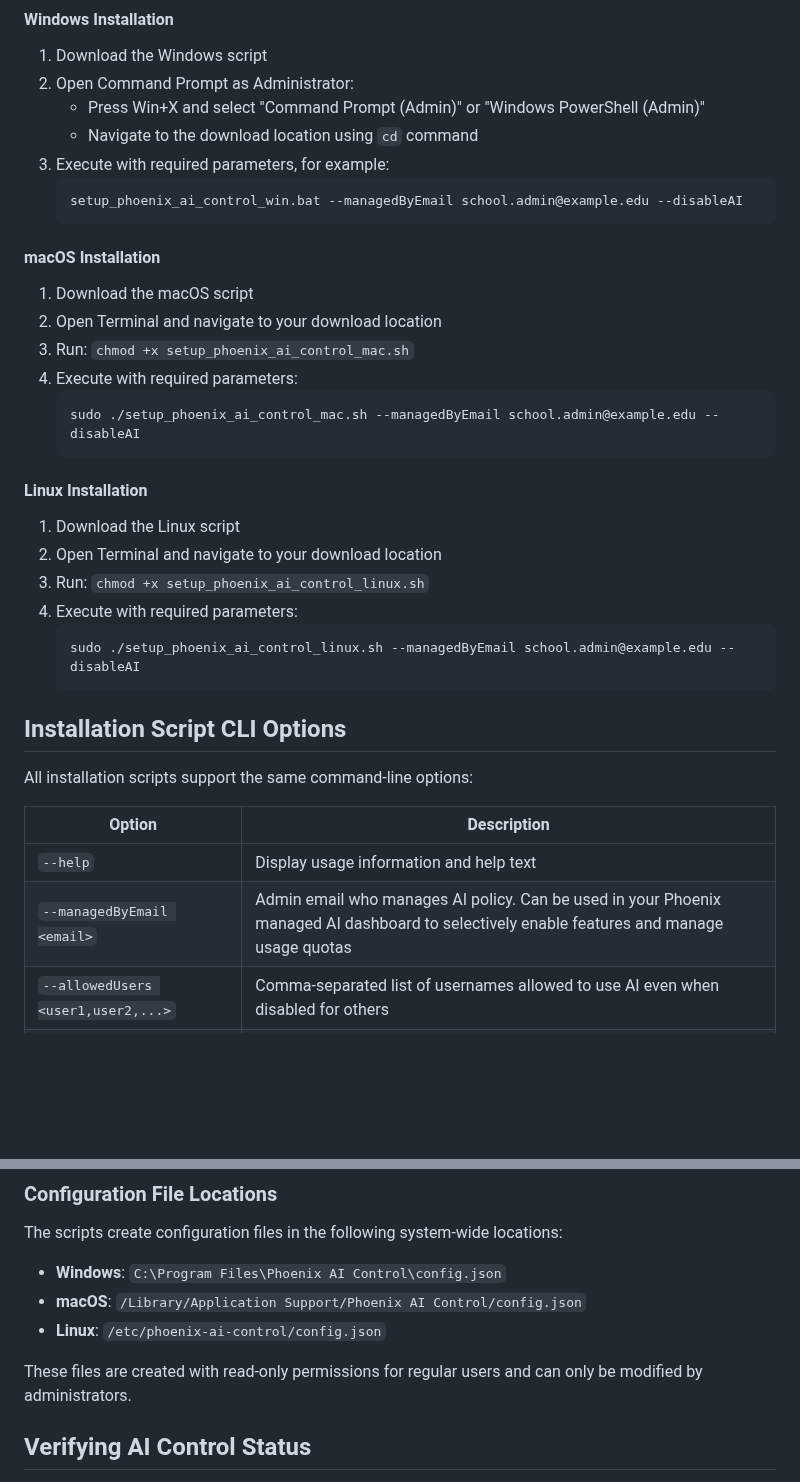
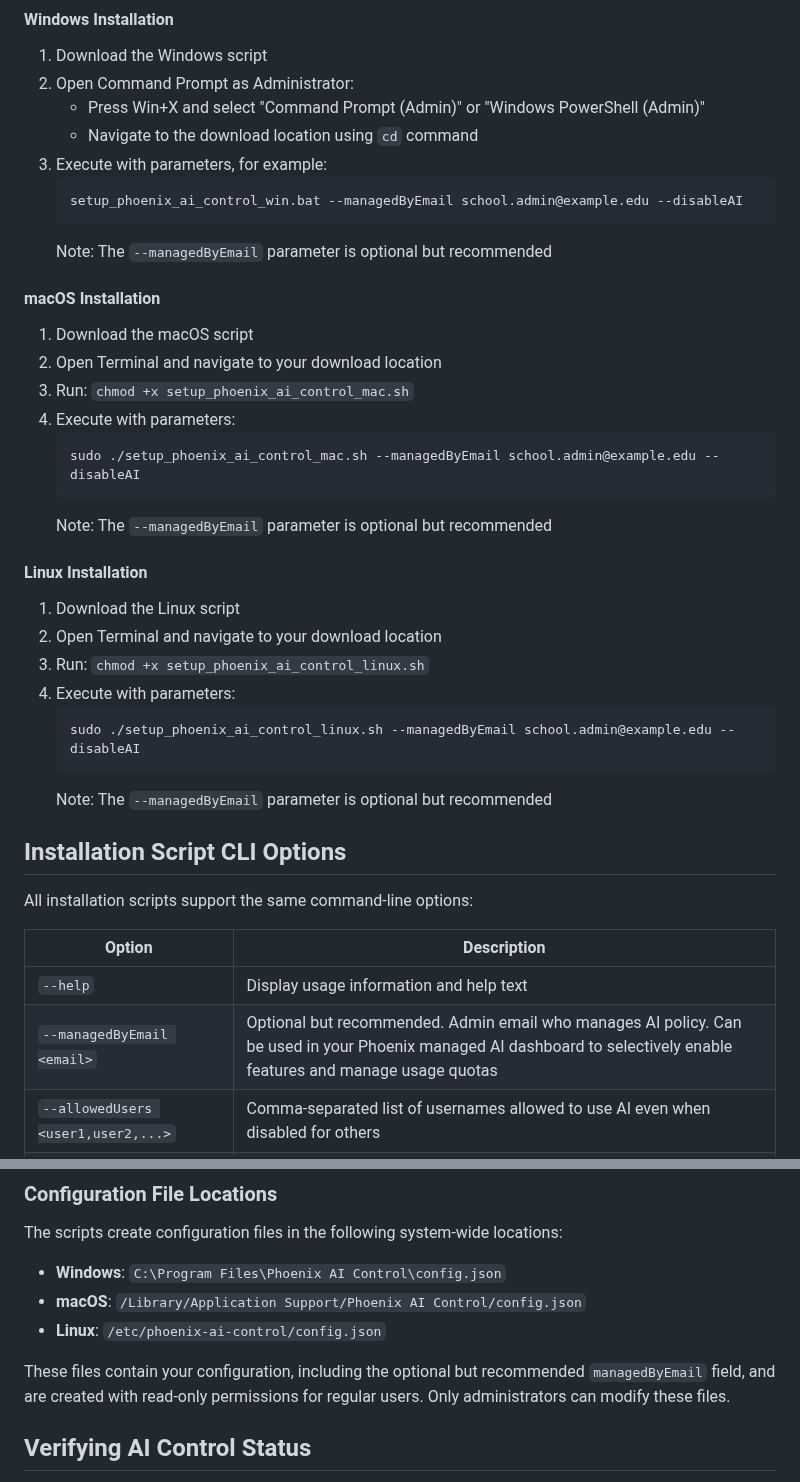
Before and after one commit to phcode-dev/phoenix-code-ai-control, a Markdown page: README.md, 2 parts joined by grey strips. GitHub-like rendering; blank space fills up the shorter version.

````diff
--- a/README.md
+++ b/README.md
@@ -35,30 +35,33 @@ Download and run the appropriate script for your platform:
 2. Open Command Prompt as Administrator:
    - Press Win+X and select "Command Prompt (Admin)" or "Windows PowerShell (Admin)"
    - Navigate to the download location using `cd` command
-3. Execute with required parameters, for example:
+3. Execute with parameters, for example:
    ```
    setup_phoenix_ai_control_win.bat --managedByEmail school.admin@example.edu --disableAI
    ```
+   Note: The `--managedByEmail` parameter is optional but recommended
 
 #### macOS Installation
 
 1. Download the macOS script
 2. Open Terminal and navigate to your download location
 3. Run: `chmod +x setup_phoenix_ai_control_mac.sh`
-4. Execute with required parameters:
+4. Execute with parameters:
    ```
    sudo ./setup_phoenix_ai_control_mac.sh --managedByEmail school.admin@example.edu --disableAI
    ```
+   Note: The `--managedByEmail` parameter is optional but recommended
 
 #### Linux Installation
 
 1. Download the Linux script
 2. Open Terminal and navigate to your download location
 3. Run: `chmod +x setup_phoenix_ai_control_linux.sh`
-4. Execute with required parameters:
+4. Execute with parameters:
    ```
    sudo ./setup_phoenix_ai_control_linux.sh --managedByEmail school.admin@example.edu --disableAI
    ```
+   Note: The `--managedByEmail` parameter is optional but recommended
 
 ## Installation Script CLI Options
 
@@ -67,7 +70,7 @@ All installation scripts support the same command-line options:
 | Option | Description |
 |--------|-------------|
 | `--help` | Display usage information and help text |
-| `--managedByEmail <email>` | Admin email who manages AI policy. Can be used in your Phoenix managed AI dashboard to selectively enable features and manage usage quotas |
+| `--managedByEmail <email>` | Optional but recommended. Admin email who manages AI policy. Can be used in your Phoenix managed AI dashboard to selectively enable features and manage usage quotas |
 | `--allowedUsers <user1,user2,...>` | Comma-separated list of usernames allowed to use AI even when disabled for others |
 | `--disableAI` | If present, AI will be disabled by default for all users except those specified in `allowedUsers` |
 
@@ -94,7 +97,7 @@ The scripts create configuration files in the following system-wide locations:
 - **macOS**: `/Library/Application Support/Phoenix AI Control/config.json`
 - **Linux**: `/etc/phoenix-ai-control/config.json`
 
-These files are created with read-only permissions for regular users and can only be modified by administrators.
+These files contain your configuration, including the optional but recommended `managedByEmail` field, and are created with read-only permissions for regular users. Only administrators can modify these files.
 
 ## Verifying AI Control Status
 
````
